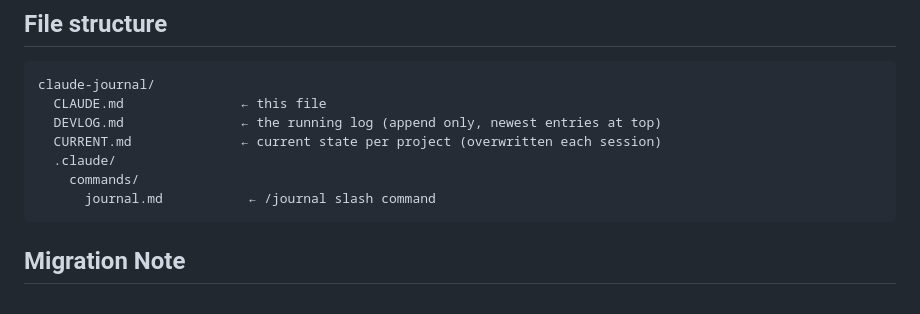
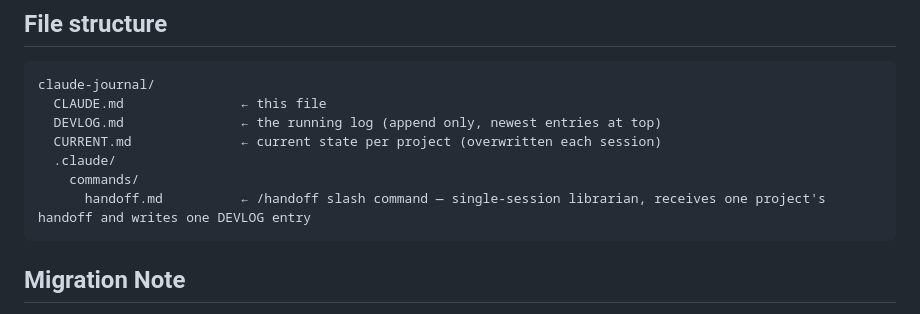
Before and after one commit to HomelessBuilder/claude-journal, a Markdown page: CLAUDE.md, the part around the change. Drawn GitHub-style.

Commit message:
Fix stale command reference — handoff.md, not journal.md

````diff
--- a/CLAUDE.md
+++ b/CLAUDE.md
@@ -42,7 +42,7 @@ claude-journal/
   CURRENT.md              ← current state per project (overwritten each session)
   .claude/
     commands/
-      journal.md           ← /journal slash command
+      handoff.md          ← /handoff slash command — single-session librarian, receives one project's handoff and writes one DEVLOG entry
 ```
 
 ## Migration Note
````
